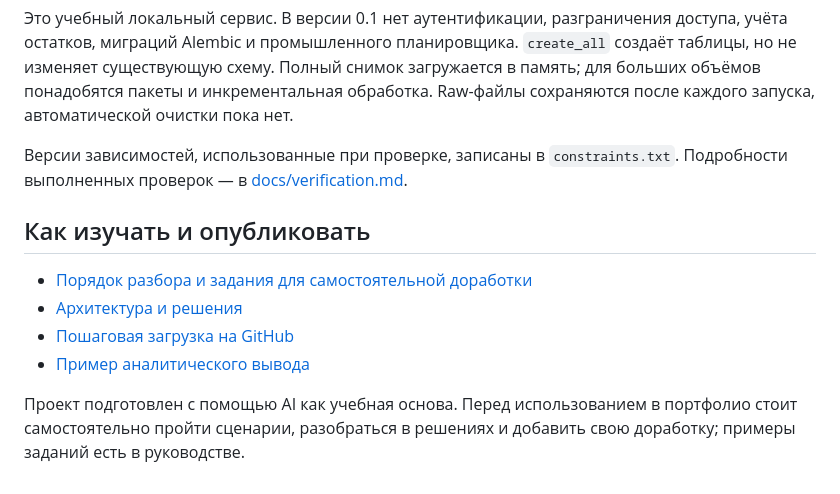
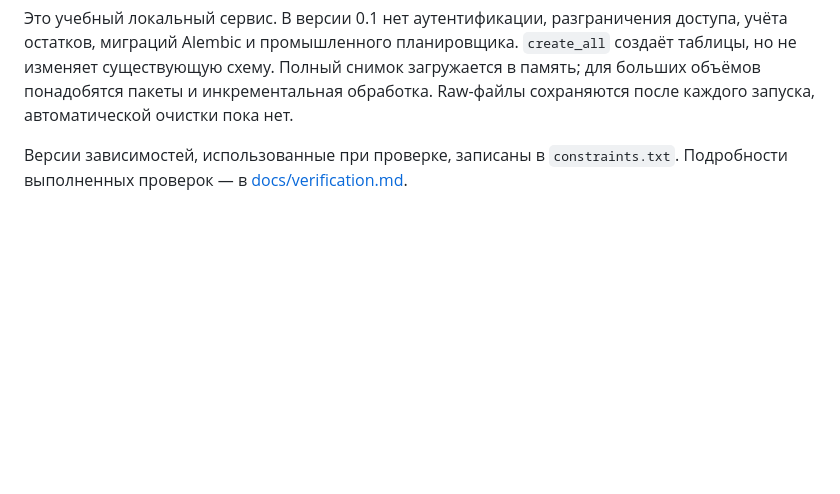
Before and after one commit to EfimovAN18/orders-data-lab, a Markdown page: README.md, the part around the change. Rendered like a GitHub page; blank space fills up the shorter version.

```diff
--- a/README.md
+++ b/README.md
@@ -158,12 +158,3 @@ API: [http://127.0.0.1:8000/docs](http://127.0.0.1:8000/docs). Отчёт: `dock
 Это учебный локальный сервис. В версии 0.1 нет аутентификации, разграничения доступа, учёта остатков, миграций Alembic и промышленного планировщика. `create_all` создаёт таблицы, но не изменяет существующую схему. Полный снимок загружается в память; для больших объёмов понадобятся пакеты и инкрементальная обработка. Raw-файлы сохраняются после каждого запуска, автоматической очистки пока нет.
 
 Версии зависимостей, использованные при проверке, записаны в `constraints.txt`. Подробности выполненных проверок — в [docs/verification.md](docs/verification.md).
-
-## Как изучать и опубликовать
-
-- [Порядок разбора и задания для самостоятельной доработки](docs/learning.md)
-- [Архитектура и решения](docs/architecture.md)
-- [Пошаговая загрузка на GitHub](docs/publish-github.md)
-- [Пример аналитического вывода](docs/demo-report/analysis.md)
-
-Проект подготовлен с помощью AI как учебная основа. Перед использованием в портфолио стоит самостоятельно пройти сценарии, разобраться в решениях и добавить свою доработку; примеры заданий есть в руководстве.
```
